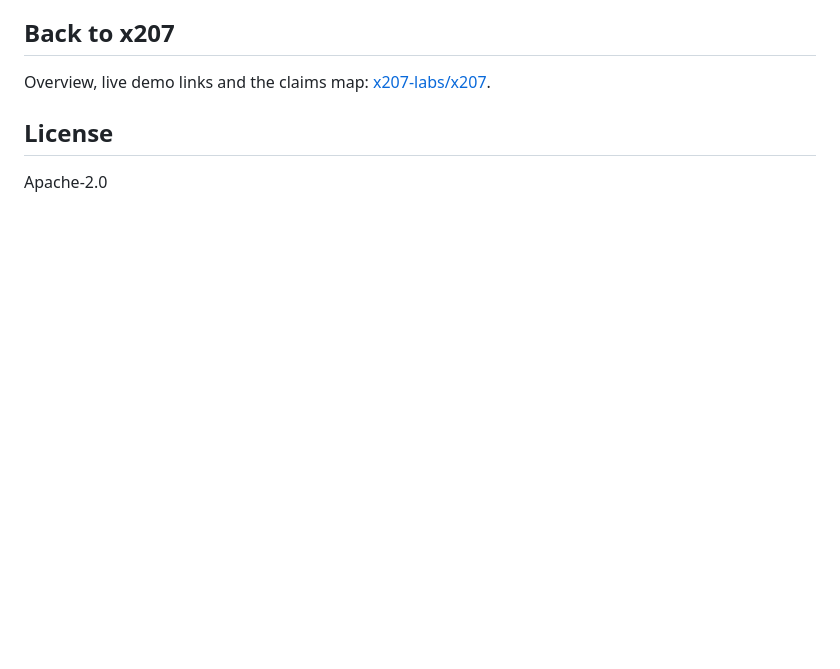
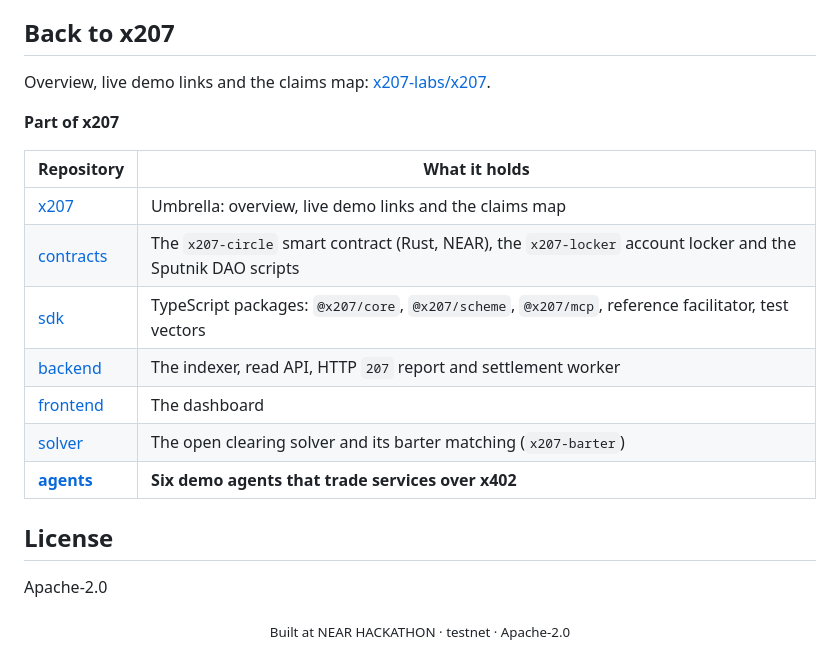
Before and after one commit to x207-labs/agents, a Markdown page: README.md, the part around one of its changes. Drawn GitHub-style; blank space fills up the shorter version.

```diff
--- a/README.md
+++ b/README.md
@@ -86,6 +128,20 @@ A failed inference returns 502, so the x402 middleware does not settle the call.
 
 Overview, live demo links and the claims map: [x207-labs/x207](https://github.com/x207-labs/x207).
 
+**Part of x207**
+
+| Repository | What it holds |
+| --- | --- |
+| [x207](https://github.com/x207-labs/x207) | Umbrella: overview, live demo links and the claims map |
+| [contracts](https://github.com/x207-labs/contracts) | The `x207-circle` smart contract (Rust, NEAR), the `x207-locker` account locker and the Sputnik DAO scripts |
+| [sdk](https://github.com/x207-labs/sdk) | TypeScript packages: `@x207/core`, `@x207/scheme`, `@x207/mcp`, reference facilitator, test vectors |
+| [backend](https://github.com/x207-labs/backend) | The indexer, read API, HTTP `207` report and settlement worker |
+| [frontend](https://github.com/x207-labs/frontend) | The dashboard |
+| [solver](https://github.com/x207-labs/solver) | The open clearing solver and its barter matching (`x207-barter`) |
+| **[agents](https://github.com/x207-labs/agents)** | **Six demo agents that trade services over x402** |
+
 ## License
 
 Apache-2.0
+
+<p align="center"><sub>Built at NEAR HACKATHON · testnet · Apache-2.0</sub></p>
```
Also changed, not shown: other parts of README.md (+63 -21 lines), assets/readme/banner.png (added).
